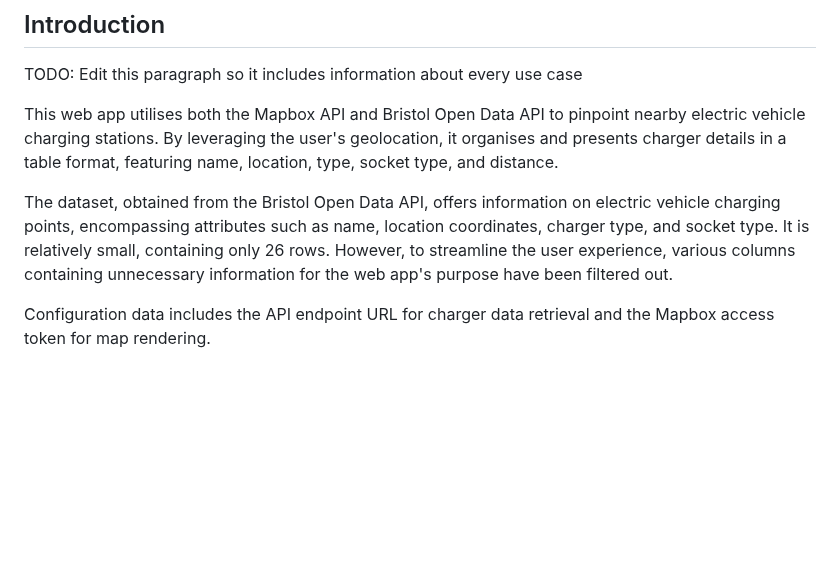
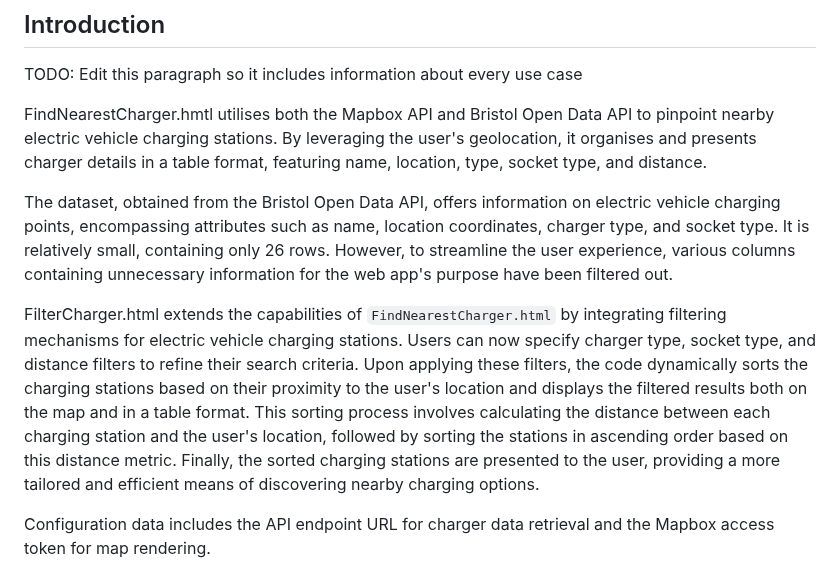
Before and after one commit to BigNicker123/bignicker123.github.io, a Markdown page: docs/implementation.md, the part around the change. GitHub-like rendering; blank space fills up the shorter version.

```diff
--- a/docs/implementation.md
+++ b/docs/implementation.md
@@ -3,9 +3,11 @@
 ## Introduction
 TODO: Edit this paragraph so it includes information about every use case
 
-This web app utilises both the Mapbox API and Bristol Open Data API to pinpoint nearby electric vehicle charging stations. By leveraging the user's geolocation, it organises and presents charger details in a table format, featuring name, location, type, socket type, and distance.
+FindNearestCharger.hmtl utilises both the Mapbox API and Bristol Open Data API to pinpoint nearby electric vehicle charging stations. By leveraging the user's geolocation, it organises and presents charger details in a table format, featuring name, location, type, socket type, and distance.
 
 The dataset, obtained from the Bristol Open Data API, offers information on electric vehicle charging points, encompassing attributes such as name, location coordinates, charger type, and socket type. It is relatively small, containing only 26 rows. However, to streamline the user experience, various columns containing unnecessary information for the web app's purpose have been filtered out.
+
+FilterCharger.html extends the capabilities of `FindNearestCharger.html` by integrating filtering mechanisms for electric vehicle charging stations. Users can now specify charger type, socket type, and distance filters to refine their search criteria. Upon applying these filters, the code dynamically sorts the charging stations based on their proximity to the user's location and displays the filtered results both on the map and in a table format. This sorting process involves calculating the distance between each charging station and the user's location, followed by sorting the stations in ascending order based on this distance metric. Finally, the sorted charging stations are presented to the user, providing a more tailored and efficient means of discovering nearby charging options.
 
 Configuration data includes the API endpoint URL for charger data retrieval and the Mapbox access token for map rendering.
 
```
